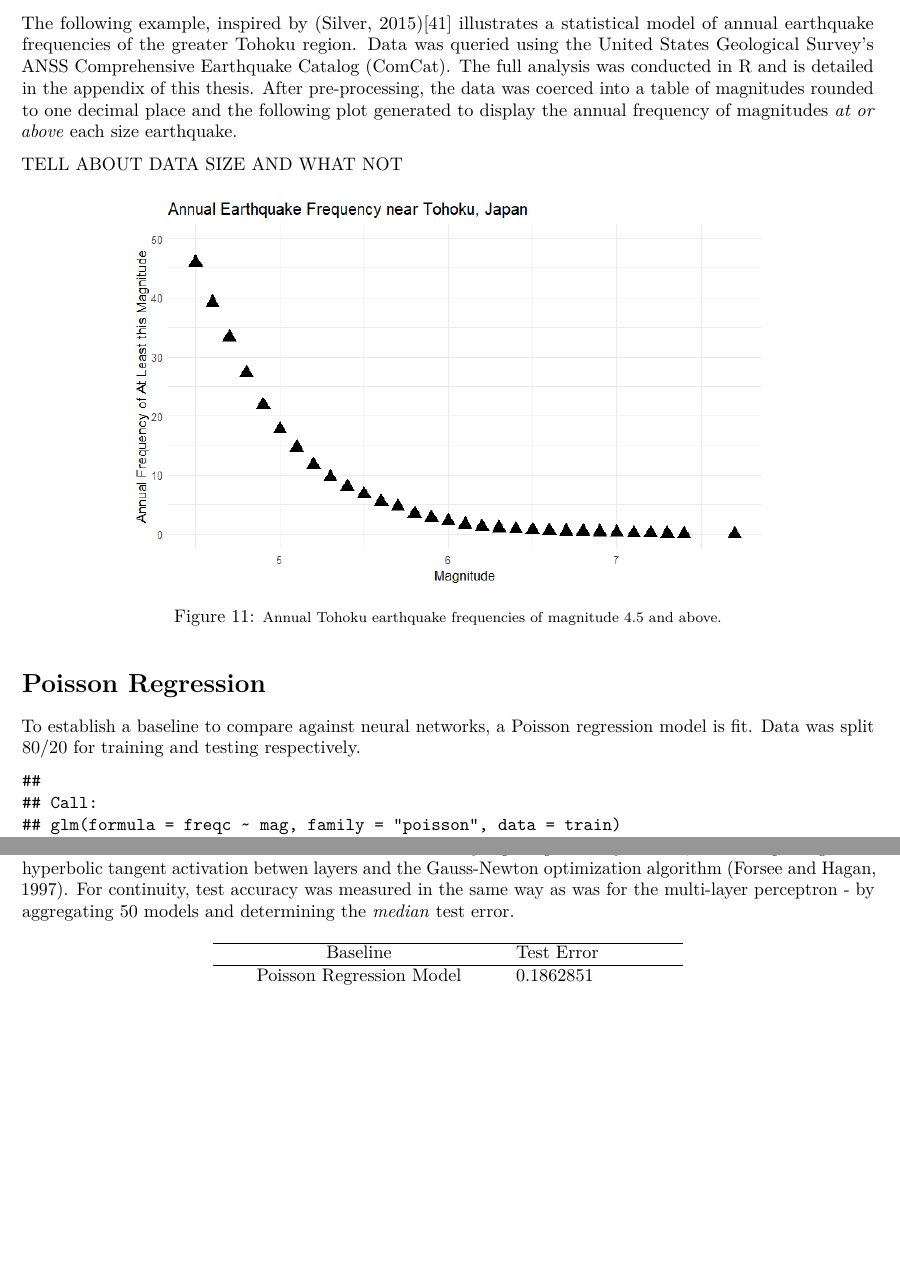
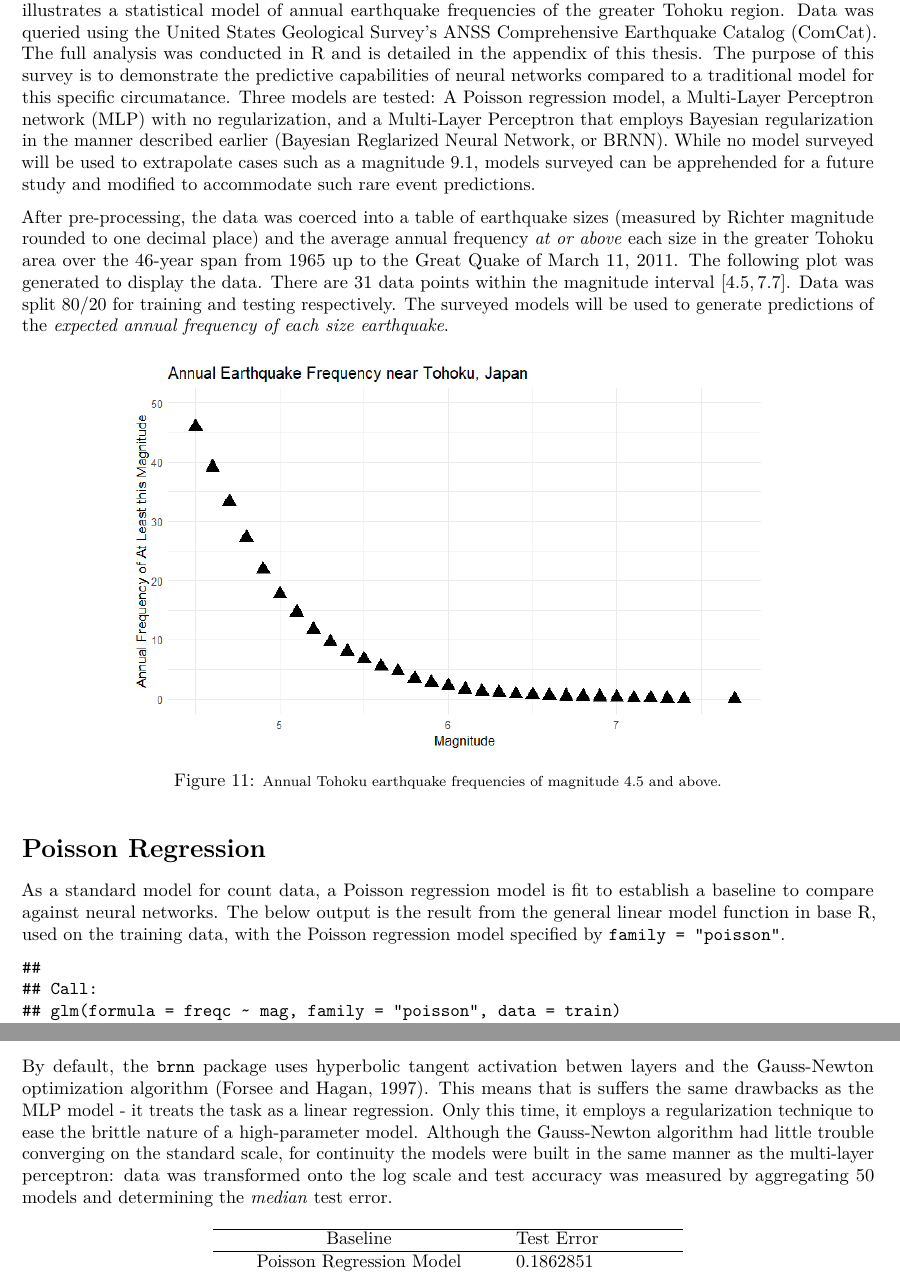
Before and after one commit to elsuam/Bayesian-Neural-Networks, a LaTeX thesis (main.tex, which reads EarthquakesExamps.tex, earthquakes_brnn.tex, earthquakes_lm_example.tex): two parts of pages 24 and 26 of 38 before the commit and two parts of pages 24 and 26 of 39 after it, joined at a grey line, cut so that both start at the same text, the shorter picture padded with empty space. Compiled offline with pdfLaTeX.

Commit message:
Updates from Overleaf

```diff
--- a/EarthquakesExamps.tex
+++ b/EarthquakesExamps.tex
@@ -1,5 +1,21 @@
 \chapter{Survey of Models}
 
+On March 11, 2011 a magnitude 9.1 earthquake struck Japan, the epicenter just 76km from the eastern coast of the Tohoku region.  This caused a tsunami that collapsed a nearby nuclear reactor resulting in the Fukushima Daiichi Nuclear Disaster, a meltdown that resulted in 19,500 total deaths.  The reactor was built to withstand earthquakes up to 8.6 in magnitude.  The following example, inspired by (Silver, 2015)\cite{silver2015signal} illustrates a statistical model of annual earthquake frequencies of the greater Tohoku region.
+Data was queried using the United States Geological Survey's ANSS Comprehensive Earthquake Catalog (ComCat).  The full analysis was conducted in R and is detailed in the appendix of this thesis.  The purpose of this survey is to demonstrate the predictive capabilities of neural networks compared to a traditional model for this specific circumatance.  Three models are tested:
+A Poisson regression model, a Multi-Layer Perceptron network (MLP) with no regularization, and a Multi-Layer Perceptron that employs Bayesian regularization in the manner described earlier (Bayesian Reglarized Neural Network, or BRNN). While no model surveyed will be used to extrapolate cases such as a magnitude 9.1, models surveyed can be apprehended for a future study and modified to accommodate such rare event predictions.
+
+After pre-processing, the data was coerced into a table of earthquake sizes (measured by Richter magnitude rounded to one decimal place) and the average annual frequency \textit{at or above} each size in the greater Tohoku area over the 46-year span from 1965 up to the Great Quake of March 11, 2011.
+%Despite not being a full year, earthquakes recorded from January 1 to March 11, 2011 were still included to generate an overall average.  It was determined \textit{a-priori} that the most information was needed to determine precise annual frequencies leading up to the event.
+The following plot was generated to display the data. There are 31 data points within the magnitude interval $[4.5,7.7]$.  Data was split 80/20 for training and testing respectively.  The surveyed models will be used to generate predictions of the \textit{expected annual frequency of each size earthquake}.
+
+
+\begin{figure}[H]
+    \center
+    \includegraphics[width=0.75\linewidth]{Figures/tohoku_standardscale.png}
+   % \vspace{-10pt}
+    \caption{\footnotesize{Annual Tohoku earthquake frequencies of magnitude 4.5 and above.}}
+    \label{tohoku_unfit}
+\end{figure}
 %---Pathway to earthquakes_lm_example file---
 \subfile{earthquakes_lm_example}
 
--- a/earthquakes_brnn.tex
+++ b/earthquakes_brnn.tex
@@ -8,4 +8,3 @@ which is the product the posterior distribution and the likelihood of the predic
 
 This example returns to the Tohoku Earthquake problem, offering another potential solution than the MLP.  It uses the \texttt{brnn} package \cite{brnn} to fit a neural network with Bayesian regularization by means as described at the end of chapter 2 and in further detail by (Mackay, 1992).
 %Data was not divided into a test set to assess predictive accuracy, although it can be in the same manner as was done earlier.  Rather than assessing predictive accuracy here, an alternate approach will be introduced.  This example serves merely as direct exposure to the regularization techniques described. The model is a two-layer Bayesian Regularized Neural Network (BRNN) to make a prediction for a magnitude 9.1 earthquake in the Tohoku area. % Its syntax is relatively simple, with many defaults that can be modified for special cases.
-The models surveyed were two-layer neural networks with the same number of hidden neurons as the multi-layer perceptron.  By default, the \texttt{brnn} package uses hyperbolic tangent activation betwen layers and the Gauss-Newton optimization algorithm (Forsee and Hagan, 1997). For continuity, test accuracy was measured in the same way as was for the multi-layer perceptron - by aggregating 50 models and determining the \textit{median} test error.
@@ -12,3 +18,8 @@ The models surveyed were two-layer neural networks with the same number of hidde
+    \label{tohoku_unfit}
+\end{figure}
+
+By default, the \texttt{brnn} package uses hyperbolic tangent activation betwen layers and the Gauss-Newton optimization algorithm (Forsee and Hagan, 1997).  This means that is suffers the same drawbacks as the MLP model - it treats the task as a linear regression.  Only this time, it employs a regularization technique to ease the brittle nature of a high-parameter model.
+Although the Gauss-Newton algorithm had little trouble converging on the standard scale, for continuity the models were built in the same manner as the multi-layer perceptron: data was transformed onto the log scale and test accuracy was measured by aggregating 50 models and determining the \textit{median} test error.
 
 % latex table generated in R 4.2.2 by xtable 1.8-4 package
 % Thu May  4 11:32:17 2023
--- a/earthquakes_lm_example.tex
+++ b/earthquakes_lm_example.tex
@@ -1,23 +1,6 @@
-
-On March 11, 2011 a magnitude 9.1 earthquake struck Japan, the epicenter just 76km from the eastern coast of the Tohoku region.  This caused a tsunami that collapsed a nearby nuclear reactor resulting in the Fukushima Daiichi Nuclear Disaster, a meltdown that resulted in 19,500 total deaths.  The reactor was built to withstand earthquakes up to 8.6 in magnitude.
-
-The following example, inspired by (Silver, 2015)\cite{silver2015signal} illustrates a statistical model of annual earthquake frequencies of the greater Tohoku region.
-Data was queried using the United States Geological Survey's ANSS Comprehensive Earthquake Catalog (ComCat).  The full analysis was conducted in R and is detailed in the appendix of this thesis.
-After pre-processing, the data was coerced into a table of magnitudes rounded to one decimal place and the following plot generated to display the annual frequency of magnitudes \textit{at or above} each size earthquake.
-
-
-TELL ABOUT DATA SIZE AND WHAT NOT
-
-\begin{figure}[H]
-    \center
-    \includegraphics[width=0.75\linewidth]{Figures/tohoku_standardscale.png}
-   % \vspace{-10pt}
-    \caption{\footnotesize{Annual Tohoku earthquake frequencies of magnitude 4.5 and above.}}
-    \label{tohoku_unfit}
-\end{figure}
 
 \section{Poisson Regression}
-To establish a baseline to compare against neural networks, a Poisson regression model is fit. Data was split 80/20 for training and testing respectively.
+As a standard model for count data, a Poisson regression model is fit to establish a baseline to compare against neural networks.  The below output is the result from the general linear model function in base R, used on the training data, with the Poisson regression model specified by \texttt{family = "poisson"}.
 
 \begin{verbatim}
 ##
```
Also changed, not shown: Appendix_eq.tex (+3 -2 lines), earthquakes_mlp.tex (+15 -8 lines), earthquakes_brnn.tex (11 more changed lines).
